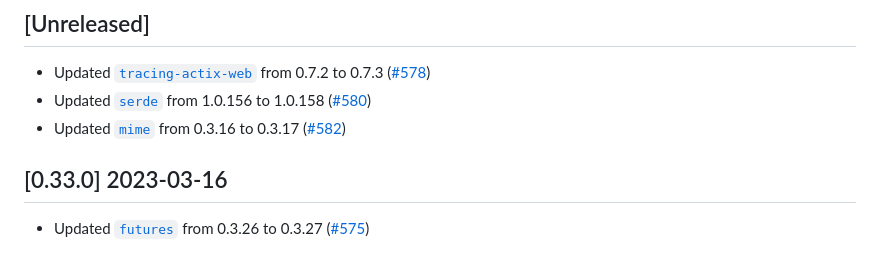
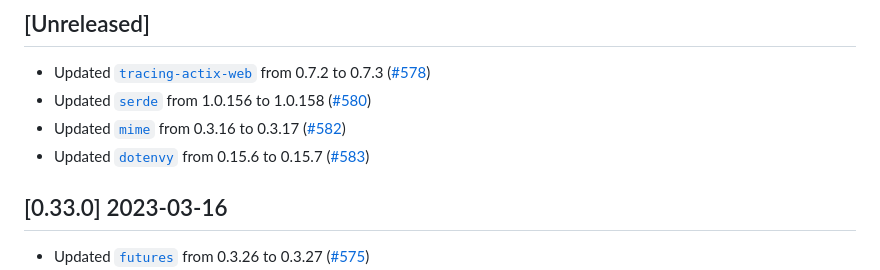
Before and after one commit to vbrandl/hoc, a Markdown page: CHANGELOG.md, the part around one of its changes. Rendered like a GitHub page.

Commit message:
Update changelog

```diff
--- a/CHANGELOG.md
+++ b/CHANGELOG.md
@@ -8,6 +8,7 @@ and this project adheres to [Semantic Versioning](https://semver.org/spec/v2.0.0
 * Updated [`tracing-actix-web`](https://github.com/LukeMathWalker/tracing-actix-web) from 0.7.2 to 0.7.3 ([#578])
 * Updated [`serde`](https://github.com/serde-rs/serde) from 1.0.156 to 1.0.158 ([#580])
 * Updated [`mime`](https://github.com/hyperium/mime) from 0.3.16 to 0.3.17 ([#582])
+* Updated [`dotenvy`](https://github.com/allan2/dotenvy) from 0.15.6 to 0.15.7 ([#583])
 
 [#578]: https://github.com/vbrandl/hoc/pull/578
 [#580]: https://github.com/vbrandl/hoc/pull/580
```
Also changed, not shown: other parts of CHANGELOG.md (+1 -0 lines).
